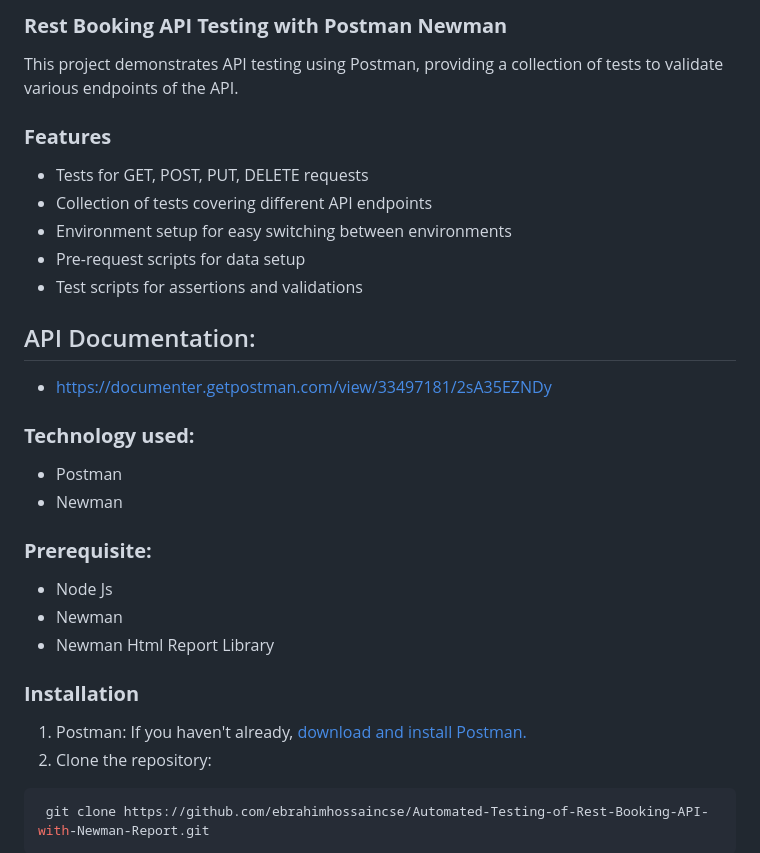
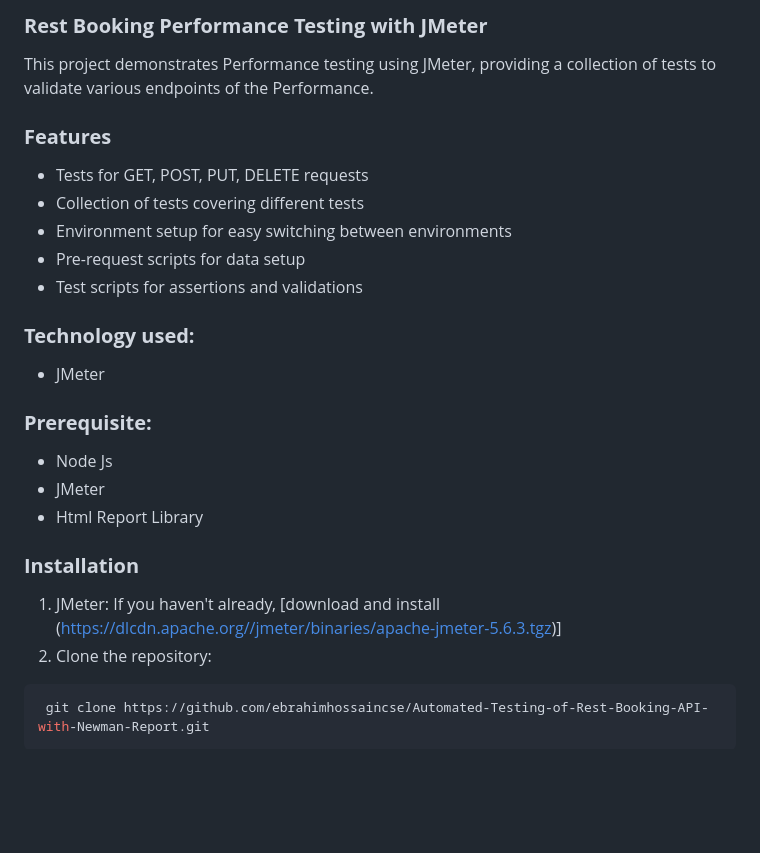
Before and after one commit to sunjidanisha/performance_test_of_booking_application, a Markdown page: README.md, the part around the change. GitHub-like rendering; blank space fills up the shorter version.

````diff
--- a/README.md
+++ b/README.md
@@ -1,29 +1,27 @@
-### **Rest Booking API Testing with Postman Newman**
-This project demonstrates API testing using Postman, providing a collection of tests to validate various endpoints of the API.
+### **Rest Booking Performance Testing with JMeter**
+This project demonstrates Performance testing using JMeter, providing a collection of tests to validate various endpoints of the Performance.
 
 ### **Features**
 
 - Tests for GET, POST, PUT, DELETE requests
-- Collection of tests covering different API endpoints
+- Collection of tests covering different tests
 - Environment setup for easy switching between environments
 - Pre-request scripts for data setup
 - Test scripts for assertions and validations
 
-## API Documentation:
-- https://documenter.getpostman.com/view/33497181/2sA35EZNDy
 
 ### **Technology used:**
-- Postman
-- Newman
+- JMeter
+
 
 ### **Prerequisite:**
 - Node Js
-- Newman
-- Newman Html Report Library
+- JMeter
+-  Html Report Library
 
 ### **Installation**
 
-1. Postman: If you haven't already, [download and install Postman.](https://www.postman.com/downloads/)
+1. JMeter: If you haven't already, [download and install (https://dlcdn.apache.org//jmeter/binaries/apache-jmeter-5.6.3.tgz)]
 2. Clone the repository:
  ```console
   git clone https://github.com/ebrahimhossaincse/Automated-Testing-of-Rest-Booking-API-with-Newman-Report.git
````
